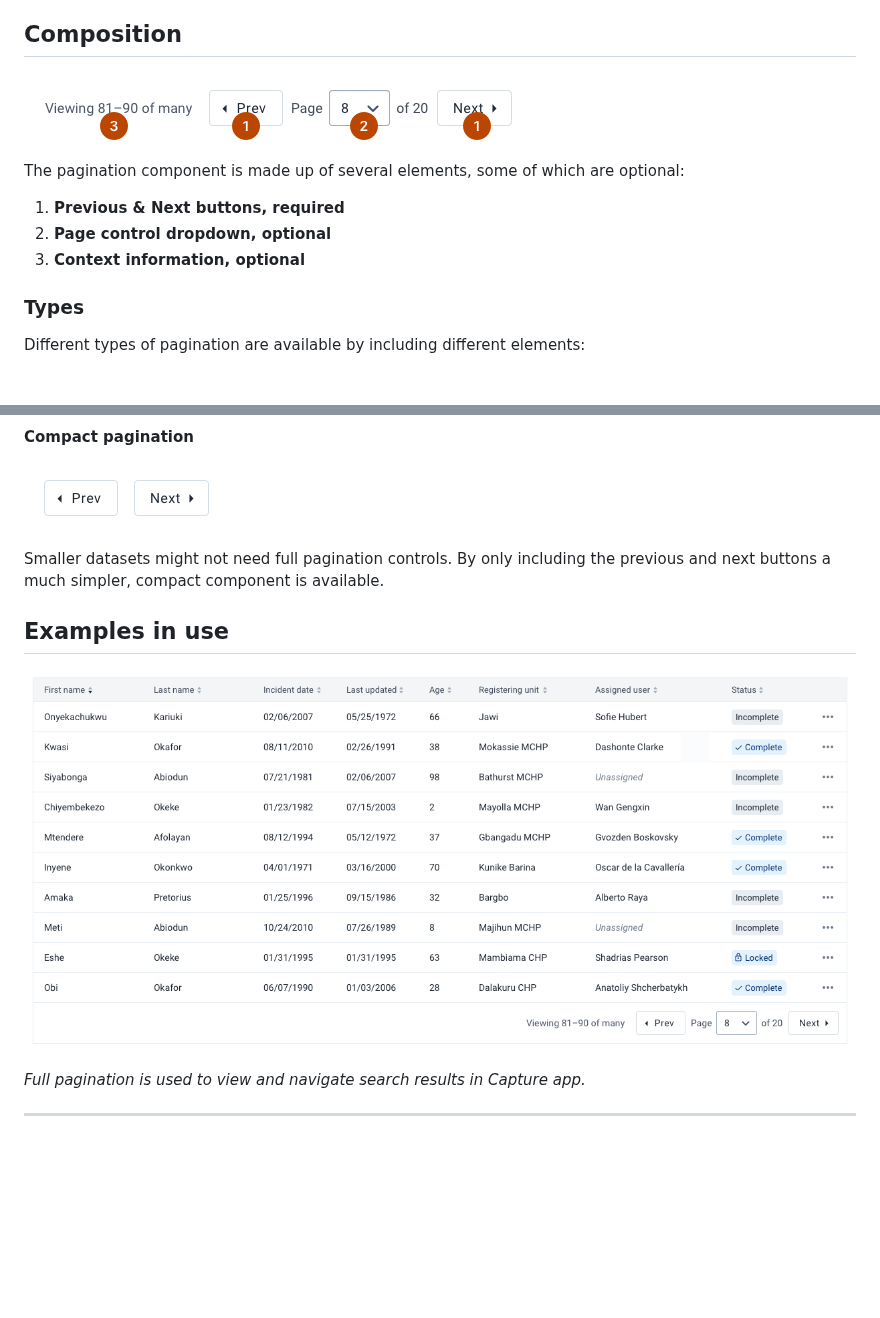
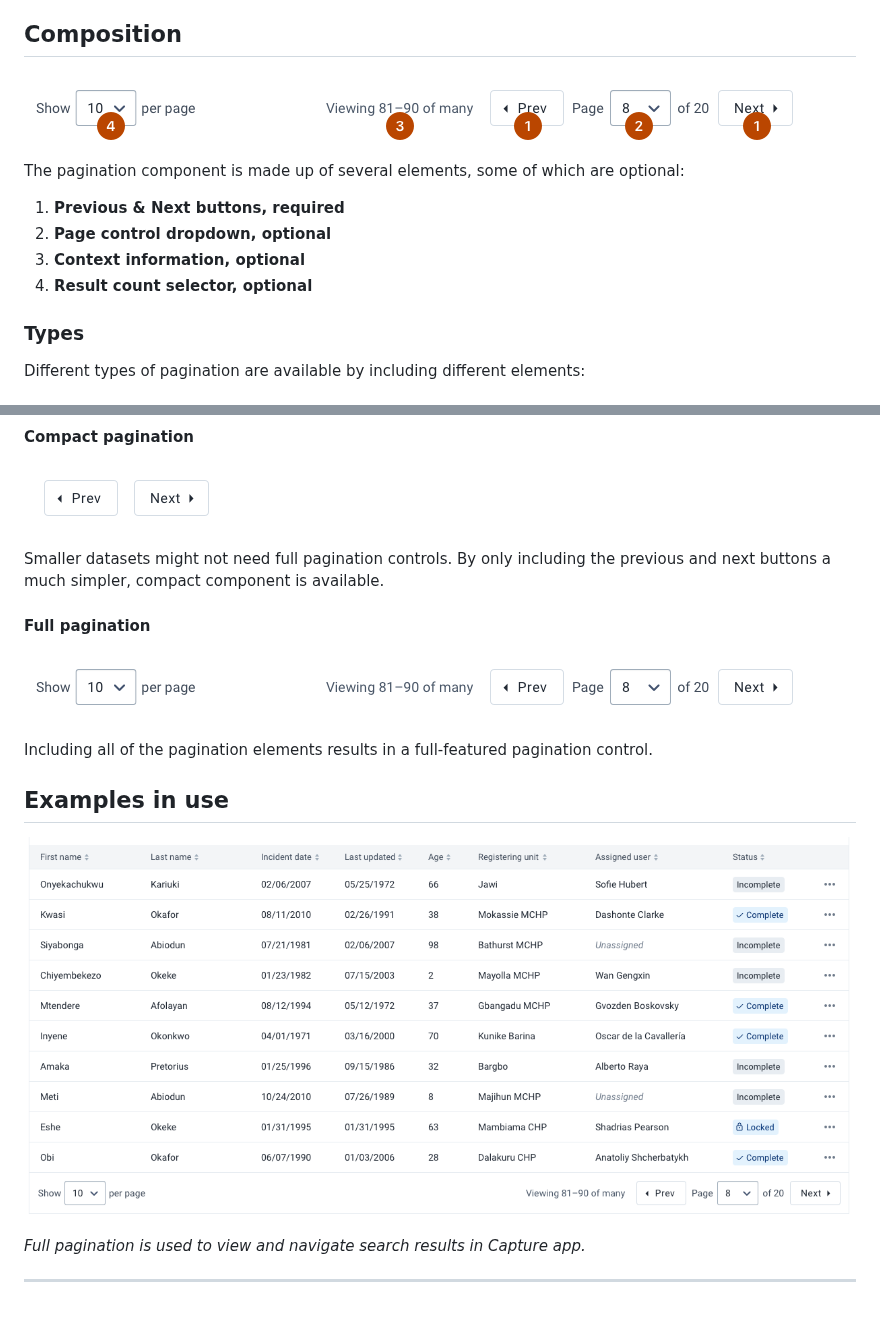
Before and after one commit to dhis2/design-system, a Markdown page: molecules/pagination.md, 2 parts joined by grey strips. Drawn GitHub-style; pictures changed too: images/pagination-composition.png, images/pagination-example.png, images/pagination-full.png (added); blank space fills up the shorter version.

Commit message:
Pagination adjustments

```diff
--- a/molecules/pagination.md
+++ b/molecules/pagination.md
@@ -16,6 +16,7 @@ The pagination component is made up of several elements, some of which are optio
 1. **Previous & Next buttons, required**
 2. **Page control dropdown, optional**
 3. **Context information, optional**
+4. **Result count selector, optional**
 
 ### Types
 Different types of pagination are available by including different elements:
@@ -30,7 +31,10 @@ All elements are included, the user can page using the previous and next buttons
 
 Smaller datasets might not need full pagination controls. By only including the previous and next buttons a much simpler, compact component is available.
 
+#### Full pagination
+![](../images/pagination-full.png)
 
+Including all of the pagination elements results in a full-featured pagination control.
 ## Examples in use
 
 ![](../images/pagination-example.png)
```
